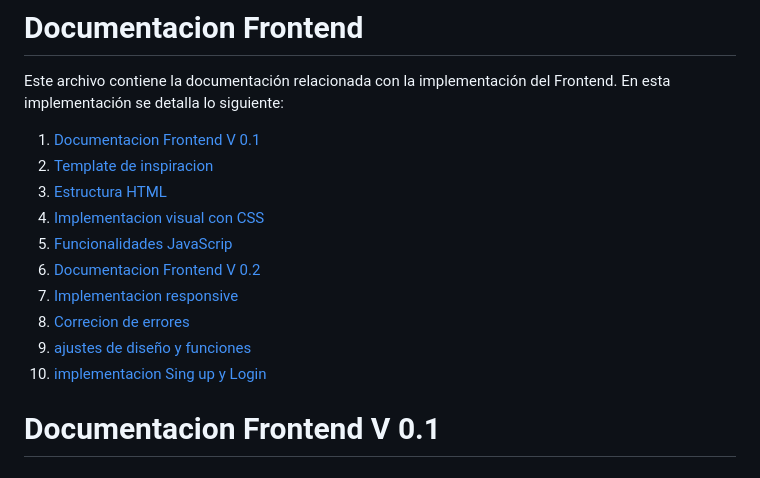
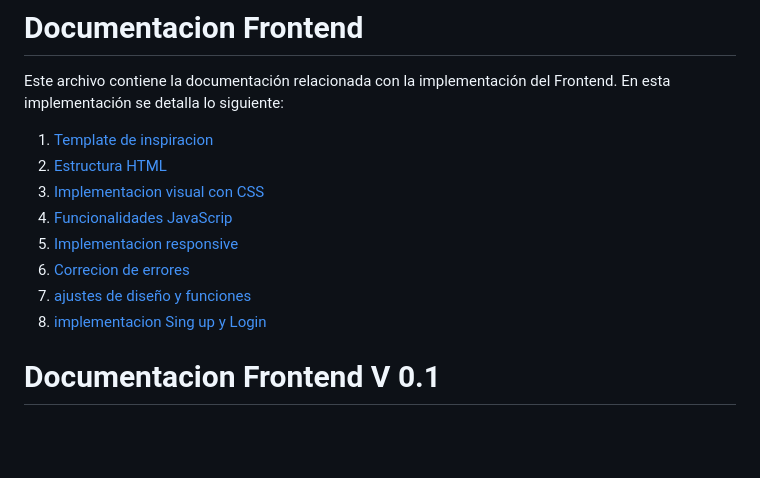
Before and after one commit to Laura-Macias/ingenieria-de-software-ii, a Markdown page: Documentation/Front end documentation.md, the part around the change. Drawn GitHub-style; blank space fills up the shorter version.

```diff
--- a/Documentation/Front end documentation.md
+++ b/Documentation/Front end documentation.md
@@ -1,16 +1,14 @@
 # **Documentacion Frontend**
 Este archivo contiene la documentación relacionada con la implementación del Frontend. En esta implementación se detalla lo siguiente:
 
-1. [Documentacion Frontend V 0.1](#Documentacion-Frontend-V-0.1)
-2. [Template de inspiracion](##Template-de-inspiracion)
-3. [Estructura HTML](#Estructura-HTML)
-4. [Implementacion visual con CSS](#Implementacion-visual-con-CSS)
-5. [Funcionalidades JavaScrip](#Funcionalidades-JavaScrip)
-6. [Documentacion Frontend V 0.2](#Documentacion-Frontend-V-0.2)
-7. [Implementacion responsive](#Implementacion-responsive)
-8. [Correcion de errores](#Correcion-de-errores)
-9. [ajustes de diseño y funciones](#ajustes-de-diseño-y-funciones)
-10. [implementacion Sing up y Login](#implementacion-Sing-up-y-Login)
+1. [Template de inspiracion](##Template-de-inspiracion)
+2. [Estructura HTML](#Estructura-HTML)
+3. [Implementacion visual con CSS](#Implementacion-visual-con-CSS)
+4. [Funcionalidades JavaScrip](#Funcionalidades-JavaScrip)
+5. [Implementacion responsive](#Implementacion-responsive)
+6. [Correcion de errores](#Correcion-de-errores)
+7. [ajustes de diseño y funciones](#ajustes-de-diseño-y-funciones)
+8. [implementacion Sing up y Login](#implementacion-Sing-up-y-Login)
 
 # **Documentacion Frontend V 0.1**
 ## Lista de Ítems
```
